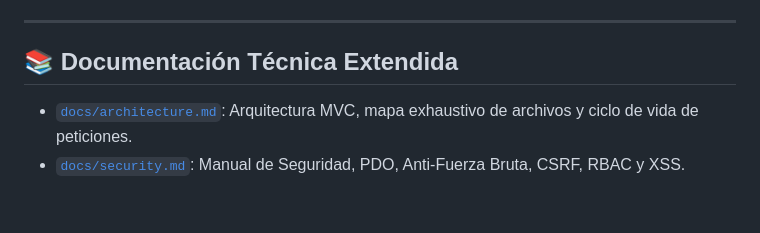
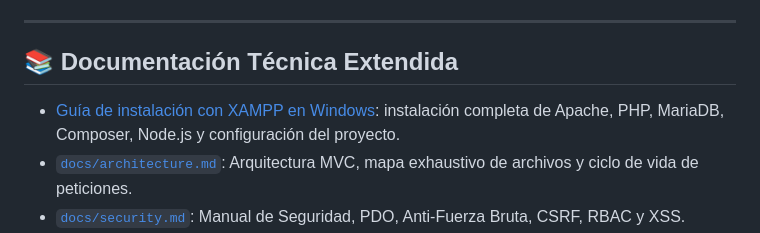
Before and after one commit to Byticode/mi_bodega, a Markdown page: README.md, the part around the change. Drawn GitHub-style; blank space fills up the shorter version.

```diff
--- a/README.md
+++ b/README.md
@@ -115,6 +115,7 @@ http://localhost:3000/mi_bodega/
 
 ## 📚 Documentación Técnica Extendida
 
+* [Guía de instalación con XAMPP en Windows](docs/instalacion-xampp.md): instalación completa de Apache, PHP, MariaDB, Composer, Node.js y configuración del proyecto.
 * [`docs/architecture.md`](file:///home/jp/Documentos/proyectos/Byticode/mi_bodega/docs/architecture.md): Arquitectura MVC, mapa exhaustivo de archivos y ciclo de vida de peticiones.
 * [`docs/security.md`](file:///home/jp/Documentos/proyectos/Byticode/mi_bodega/docs/security.md): Manual de Seguridad, PDO, Anti-Fuerza Bruta, CSRF, RBAC y XSS.
 * [`docs/controllers.md`](file:///home/jp/Documentos/proyectos/Byticode/mi_bodega/docs/controllers.md): Guía detallada de los 10 controladores y sus acciones.
```
Also changed, not shown: docs/instalacion-xampp.md (added, +199 -0 lines).
